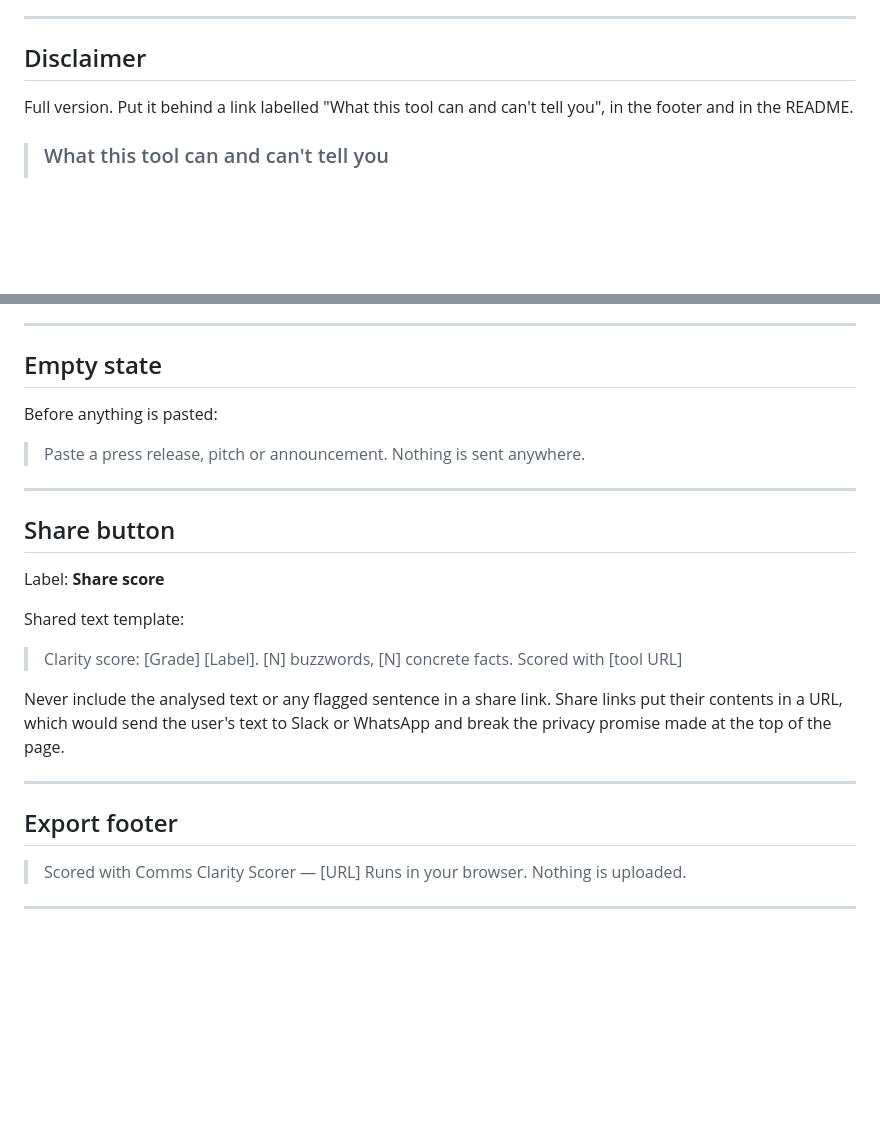
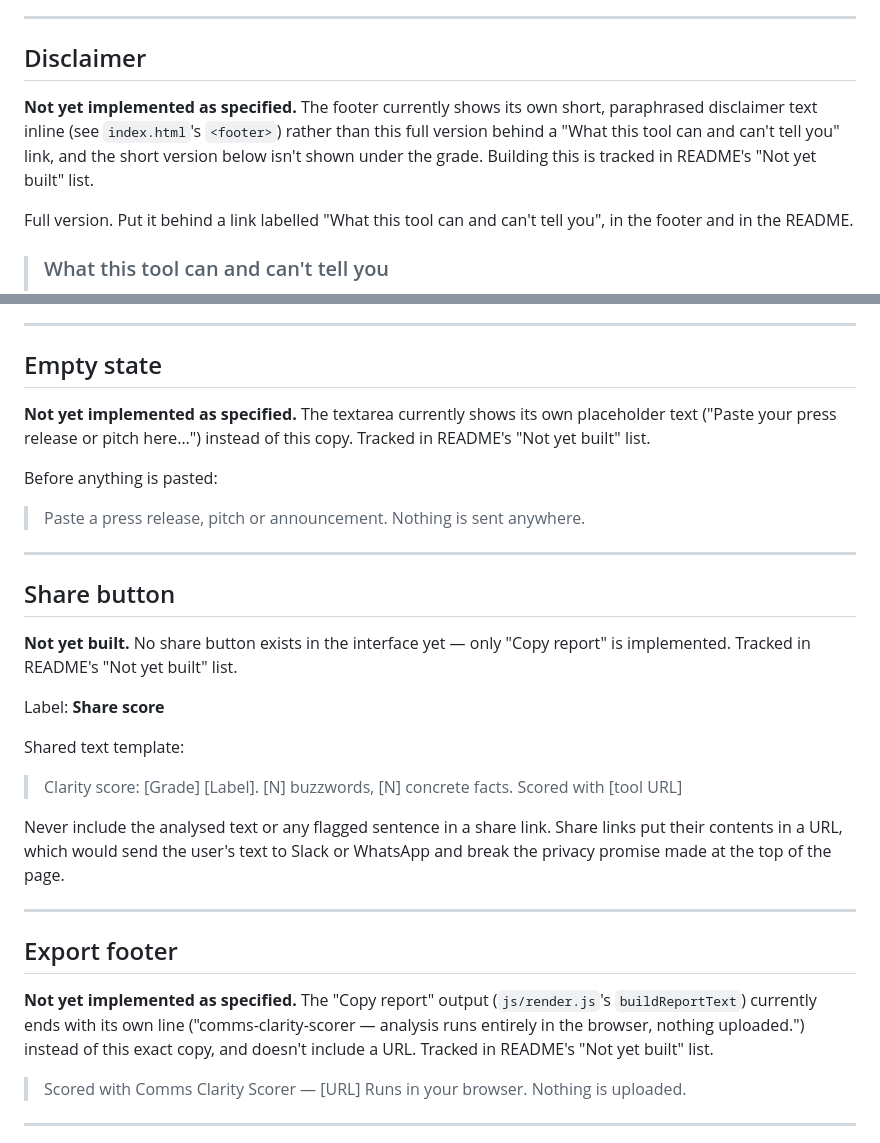
Before and after one commit to christina-xenaki/comms-clarity-scorer, a Markdown page: COPY.md, 2 parts joined by grey strips. GitHub-like rendering; blank space fills up the shorter version.

```diff
--- a/COPY.md
+++ b/COPY.md
@@ -23,6 +23,8 @@ Place at the top of the page, near the input box. Small, but not hidden.
 ---
 
 ## Disclaimer
+
+**Not yet implemented as specified.** The footer currently shows its own short, paraphrased disclaimer text inline (see `index.html`'s `<footer>`) rather than this full version behind a "What this tool can and can't tell you" link, and the short version below isn't shown under the grade. Building this is tracked in README's "Not yet built" list.
 
 Full version. Put it behind a link labelled "What this tool can and can't tell you", in the footer and in the README.
 
@@ -70,6 +72,8 @@ The emoji must never be the only carrier of meaning. Always pair with the letter
 
 ## Empty state
 
+**Not yet implemented as specified.** The textarea currently shows its own placeholder text ("Paste your press release or pitch here…") instead of this copy. Tracked in README's "Not yet built" list.
+
 Before anything is pasted:
 
 > Paste a press release, pitch or announcement. Nothing is sent anywhere.
@@ -77,6 +81,8 @@ Before anything is pasted:
 ---
 
 ## Share button
+
+**Not yet built.** No share button exists in the interface yet — only "Copy report" is implemented. Tracked in README's "Not yet built" list.
 
 Label: **Share score**
 
@@ -90,6 +96,8 @@ Never include the analysed text or any flagged sentence in a share link. Share l
 ---
 
 ## Export footer
+
+**Not yet implemented as specified.** The "Copy report" output (`js/render.js`'s `buildReportText`) currently ends with its own line ("comms-clarity-scorer — analysis runs entirely in the browser, nothing uploaded.") instead of this exact copy, and doesn't include a URL. Tracked in README's "Not yet built" list.
 
 > Scored with Comms Clarity Scorer — [URL]
 > Runs in your browser. Nothing is uploaded.
```
Also changed, not shown: README.md (+3 -1 lines), SCORING.md (+4 -4 lines).
